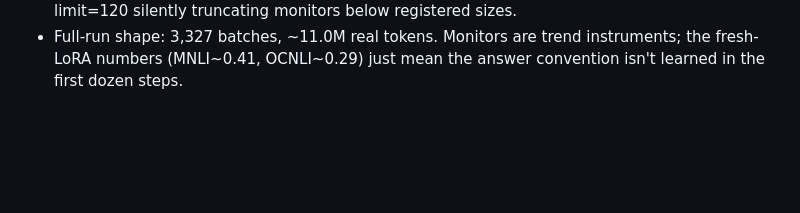
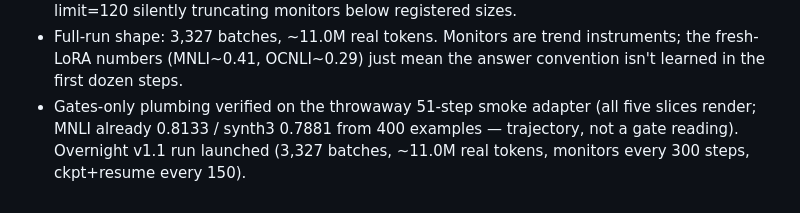
Before and after one commit to TriusAI/Kapteeni, a Markdown page: WORKLOG.md, the part around the change. Drawn GitHub-style; blank space fills up the shorter version.

Commit message:
worklog: overnight v1.1 run launched

```diff
--- a/WORKLOG.md
+++ b/WORKLOG.md
@@ -477,3 +477,8 @@ Also: evaluate() must tolerate absent `criteria` on noul questions
 - Full-run shape: 3,327 batches, ~11.0M real tokens. Monitors are trend
   instruments; the fresh-LoRA numbers (MNLI~0.41, OCNLI~0.29) just mean
   the answer convention isn't learned in the first dozen steps.
+- Gates-only plumbing verified on the throwaway 51-step smoke adapter
+  (all five slices render; MNLI already 0.8133 / synth3 0.7881 from
+  400 examples — trajectory, not a gate reading). Overnight v1.1 run
+  launched (3,327 batches, ~11.0M real tokens, monitors every 300
+  steps, ckpt+resume every 150).
```
